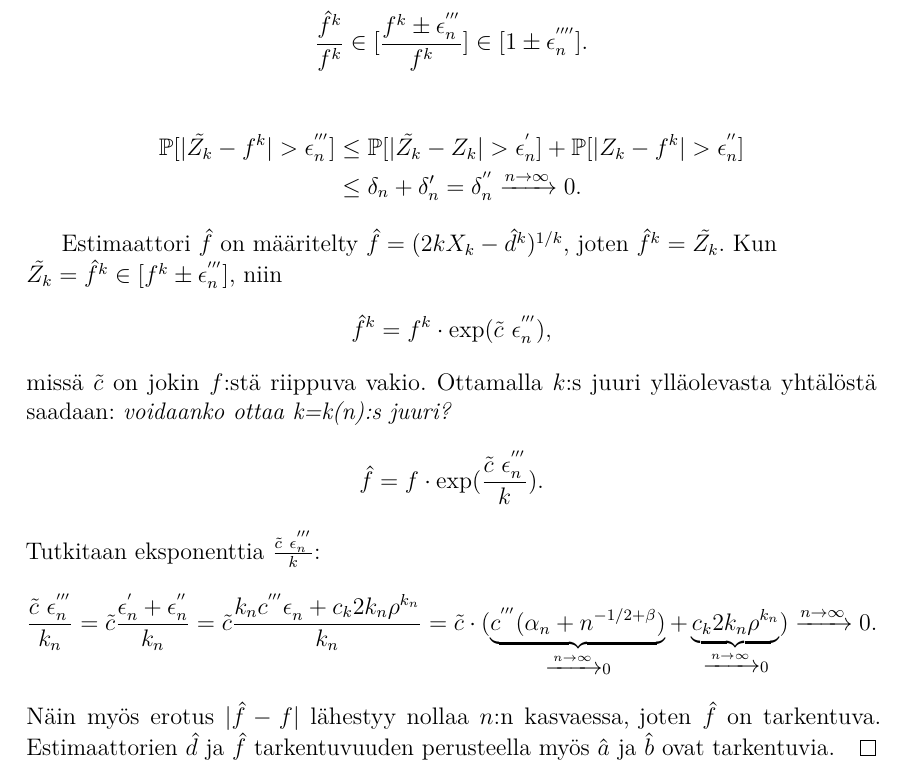
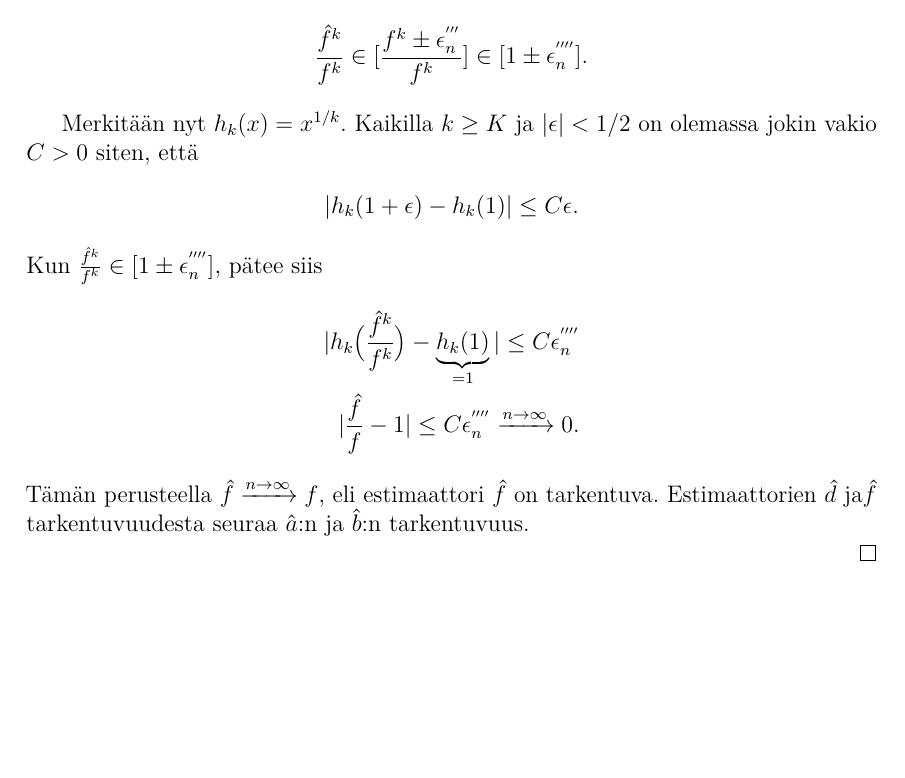
Before and after one commit to TatuHyytiainen/Kandi, a LaTeX thesis (kandi.tex): part of page 18 of 26, cut so that both start at the same text, the shorter picture padded with empty space. Compiled offline with pdfLaTeX.

Commit message:
thm 3 korjattu todistus

```diff
--- a/kandi.tex
+++ b/kandi.tex
@@ -670,24 +670,18 @@ Merkitään $\hat{a}$ ja $\hat{b}$ tarkentuvia estimaattoreita parametreille $a$
 	% 1 \pm \epsilon_{n}^{''''} \in exp{epsilon}
 	% -> k:s juuri -> exp(eps / k) -> ok
 
+	Merkitään nyt $h_k(x) = x^{1/k}$. Kaikilla $k \geq K$ ja $|\epsilon| < 1/2$ on olemassa jokin vakio $C > 0$ siten, että
 	\begin{align*}
-		\mathbb{P}[|\tilde{Z_k} - f^k| > \epsilon_{n}^{'''}] &\leq \mathbb{P}[|\tilde{Z_k} - Z_k| > \epsilon_{n}^{'}] + \mathbb{P}[|Z_k - f^k| > \epsilon_{n}^{''}] \\
-		&\leq \delta_n + \delta_n' = \delta_n^{''} \xrightarrow{n \rightarrow \infty} 0.
+		|h_k(1+\epsilon) - h_k(1)| \leq C \epsilon.
 	\end{align*}
+	Kun $\frac{\hat{f}^k}{f^k} \in [1 \pm \epsilon_{n}^{''''}]$, pätee siis
+	\begin{align*}
+		|h_k \big(\frac{\hat{f}^k}{f^k} \big) - \underbrace{h_k(1)}_{= 1} | \leq C \epsilon_{n}^{''''} \\
+		|\frac{\hat{f}}{f} - 1| \leq C \epsilon_{n}^{''''} \xrightarrow{n \rightarrow \infty} 0.
+	\end{align*}
+	Tämän perusteella $\hat{f} \xrightarrow{n \rightarrow \infty} f$, eli estimaattori $\hat{f}$ on tarkentuva.
+	Estimaattorien $\hat{d}$ ja$\hat{f}$ tarkentuvuudesta seuraa $\hat{a}$:n ja $\hat{b}$:n tarkentuvuus.
 
-	Estimaattori $\hat{f}$ on määritelty $\hat{f} = (2kX_k - \hat{d}^k)^{1/k}$, joten $\hat{f}^k = \tilde{Z_k}$. Kun \\ $\tilde{Z_k} = \hat{f}^k \in [f^k \pm \epsilon_{n}^{'''}]$, niin
-	\begin{align*}
-			\hat{f}^k = f^k \cdot \text{exp}(\tilde{c} \ \epsilon_{n}^{'''}),
-		\end{align*}
-missä $\tilde{c}$ on jokin $f$:stä riippuva vakio. Ottamalla $k$:s juuri ylläolevasta yhtälöstä saadaan: \textit{voidaanko ottaa k=k(n):s juuri?}
-	\begin{align*}
-		\hat{f} = f \cdot \text{exp}(\frac{\tilde{c} \ \epsilon_{n}^{'''}}{k}).
-	\end{align*}
-	Tutkitaan eksponenttia $\frac{\tilde{c} \ \epsilon_{n}^{'''}}{k}$:
-	\begin{align*}
-		\frac{\tilde{c} \ \epsilon_{n}^{'''}}{k_n} = \tilde{c} \frac{\epsilon_{n}^{'} + \epsilon_{n}^{''}}{k_n} = \tilde{c} \frac{k_n c^{'''} \epsilon_{n}^{} + c_k 2k_n \rho^{k_n}}{k_n} = \tilde{c} \cdot (\underbrace{c^{'''} (\alpha_n + n^{-1/2 + \beta})}_{\xrightarrow{n \rightarrow \infty} 0} + \underbrace{c_k 2k_n \rho^{k_n}}_{\xrightarrow{n \rightarrow \infty} 0}) \xrightarrow{n \rightarrow \infty} 0.
-	\end{align*}
-	Näin myös erotus $|\hat{f} - f| $ lähestyy nollaa $n$:n kasvaessa, joten $\hat{f}$ on tarkentuva. Estimaattorien $\hat{d}$ ja $\hat{f}$ tarkentuvuuden perusteella myös $\hat{a}$ ja $\hat{b}$ ovat tarkentuvia.
 \end{proof}
 
 \clearpage
```
